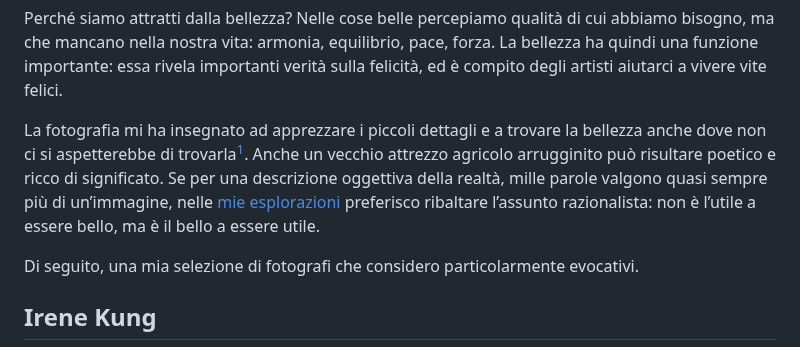
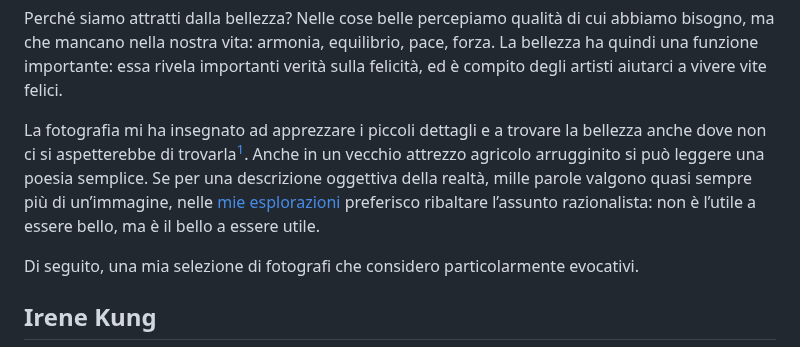
Before and after one commit to parry84/parry84.github.io, a Markdown page: src/notes/fotografia.md, the part around one of its changes. Rendered like a GitHub page.

```diff
--- a/src/notes/fotografia.md
+++ b/src/notes/fotografia.md
@@ -13,5 +13,5 @@ tags:
 
 <span class="newthought">Perché</span> siamo attratti dalla bellezza? Nelle cose belle percepiamo qualità di cui abbiamo bisogno, ma che mancano nella nostra vita: armonia, equilibrio, pace, forza. La bellezza ha quindi una funzione importante: essa rivela importanti verità sulla felicità, ed è compito degli artisti aiutarci a vivere vite felici.
 
-La fotografia mi ha insegnato ad apprezzare i piccoli dettagli e a trovare la bellezza anche dove non ci si aspetterebbe di trovarla[^1]. Anche un vecchio attrezzo agricolo arrugginito può risultare poetico e ricco di significato. Se per una descrizione oggettiva della realtà, mille parole valgono quasi sempre più di un’immagine, nelle [mie esplorazioni](https://500px.com/p/parry84) preferisco ribaltare l’assunto razionalista: non è l’utile a essere bello, ma è il bello a essere utile.
+La fotografia mi ha insegnato ad apprezzare i piccoli dettagli e a trovare la bellezza anche dove non ci si aspetterebbe di trovarla[^1]. Anche in un vecchio attrezzo agricolo arrugginito si può leggere una poesia semplice. Se per una descrizione oggettiva della realtà, mille parole valgono quasi sempre più di un’immagine, nelle [mie esplorazioni](https://500px.com/p/parry84) preferisco ribaltare l’assunto razionalista: non è l’utile a essere bello, ma è il bello a essere utile.
 
```
Also changed, not shown: other parts of src/notes/fotografia.md (+1 -1 lines), src/notes/informazione.md (+11 -13 lines).
